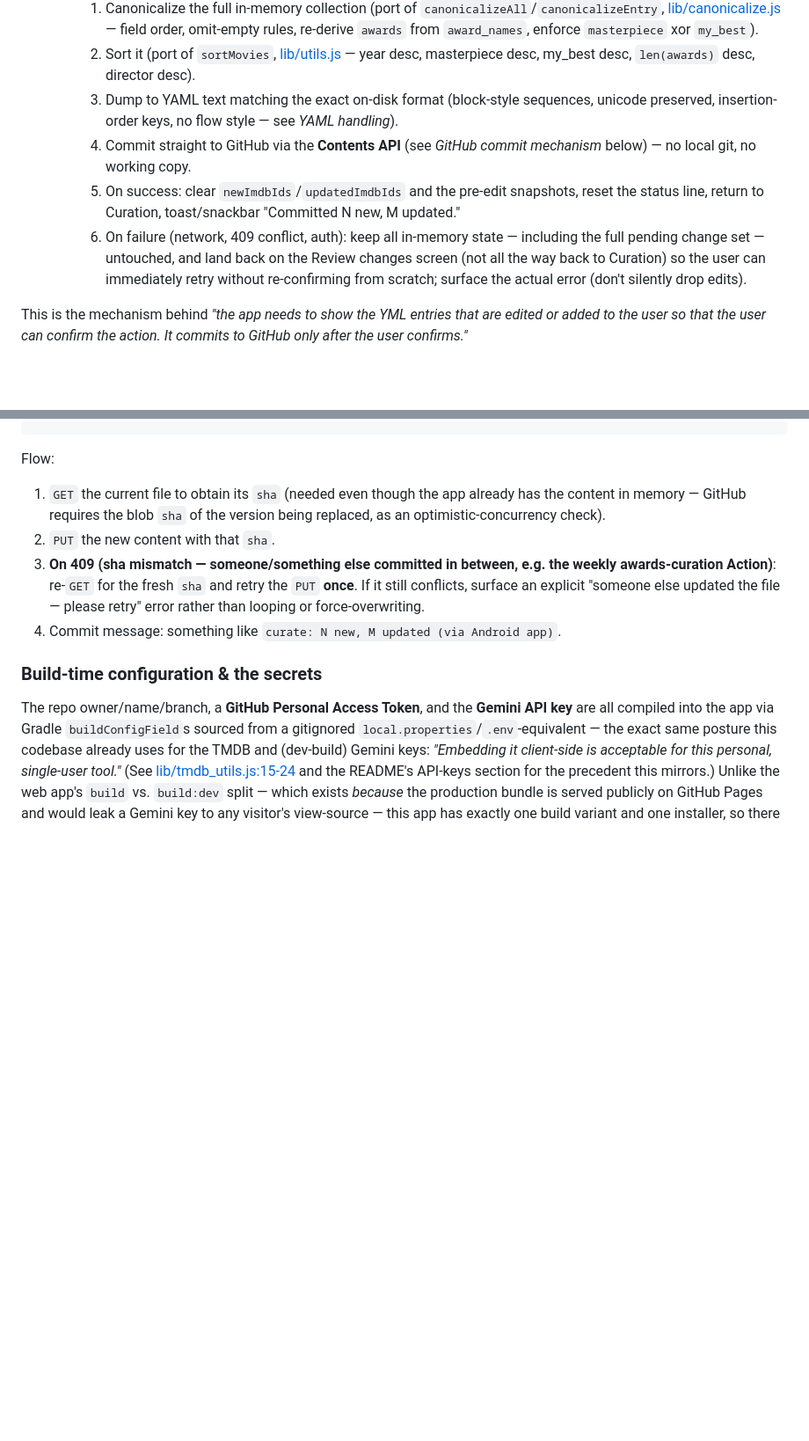
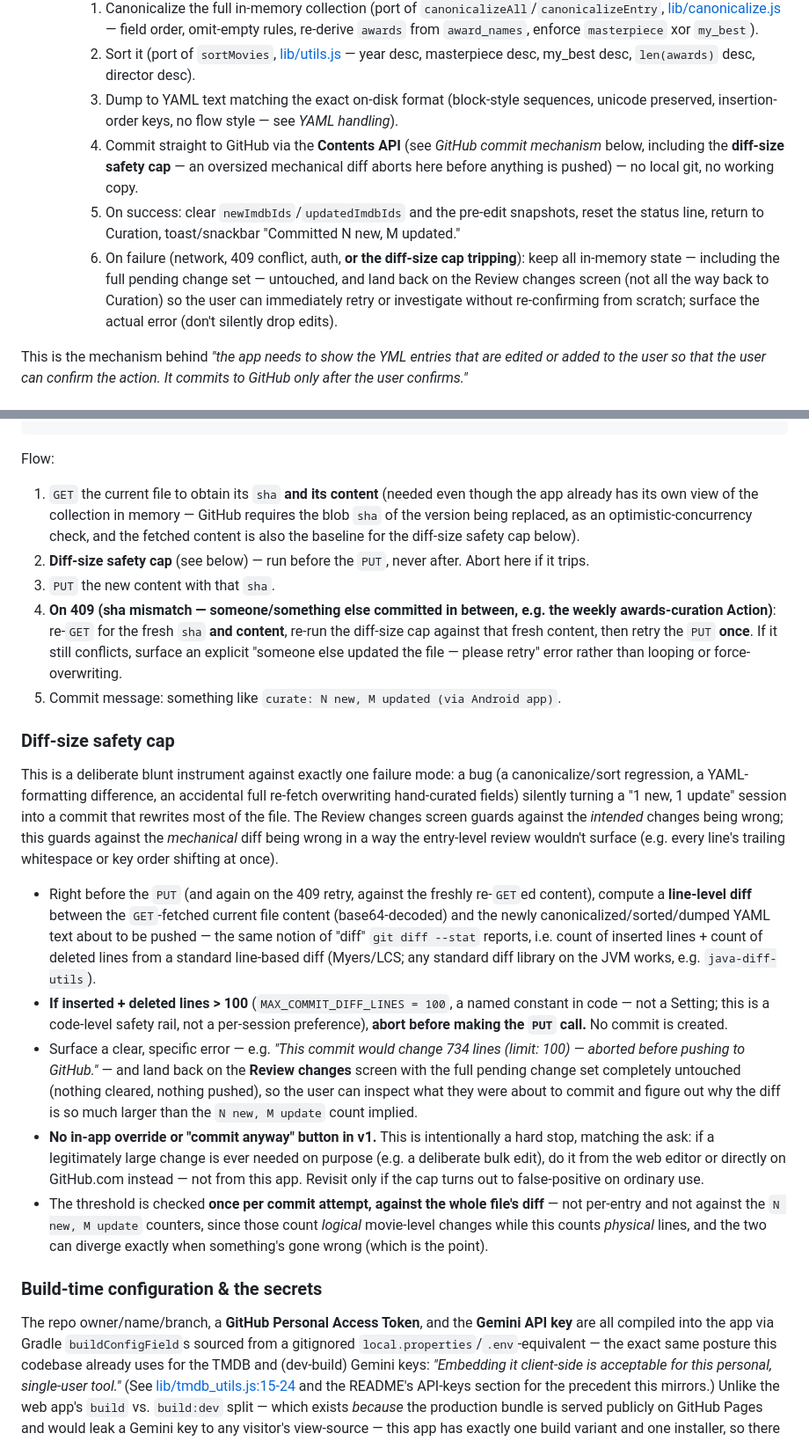
Before and after one commit to nambin/movie-data-manager, a Markdown page: prompt-android-app.md, 2 parts joined by grey strips. Shown at 88% size. GitHub-like rendering; blank space fills up the shorter version.

Commit message:
Prompt Anroid App - Limits on the number of lines updated for one commit

```diff
--- a/prompt-android-app.md
+++ b/prompt-android-app.md
@@ -169,9 +169,9 @@ Tapping Commit does **not** push to GitHub directly — it opens a **Review chan
      1. Canonicalize the full in-memory collection (port of `canonicalizeAll`/`canonicalizeEntry`, [lib/canonicalize.js](lib/canonicalize.js) — field order, omit-empty rules, re-derive `awards` from `award_names`, enforce `masterpiece` xor `my_best`).
      2. Sort it (port of `sortMovies`, [lib/utils.js](lib/utils.js) — year desc, masterpiece desc, my_best desc, `len(awards)` desc, director desc).
      3. Dump to YAML text matching the exact on-disk format (block-style sequences, unicode preserved, insertion-order keys, no flow style — see *YAML handling*).
-     4. Commit straight to GitHub via the **Contents API** (see *GitHub commit mechanism* below) — no local git, no working copy.
+     4. Commit straight to GitHub via the **Contents API** (see *GitHub commit mechanism* below, including the **diff-size safety cap** — an oversized mechanical diff aborts here before anything is pushed) — no local git, no working copy.
      5. On success: clear `newImdbIds`/`updatedImdbIds` and the pre-edit snapshots, reset the status line, return to Curation, toast/snackbar "Committed N new, M updated."
-     6. On failure (network, 409 conflict, auth): keep all in-memory state — including the full pending change set — untouched, and land back on the Review changes screen (not all the way back to Curation) so the user can immediately retry without re-confirming from scratch; surface the actual error (don't silently drop edits).
+     6. On failure (network, 409 conflict, auth, **or the diff-size cap tripping**): keep all in-memory state — including the full pending change set — untouched, and land back on the Review changes screen (not all the way back to Curation) so the user can immediately retry or investigate without re-confirming from scratch; surface the actual error (don't silently drop edits).
 
 This is the mechanism behind *"the app needs to show the YML entries that are edited or added to the user so that the user can confirm the action. It commits to GitHub only after the user confirms."*
 
@@ -193,10 +193,21 @@ PUT  /repos/nambin/nambin.github.io/contents/data/movies.yml
 
 Flow:
 
-1. `GET` the current file to obtain its `sha` (needed even though the app already has the content in memory — GitHub requires the blob `sha` of the version being replaced, as an optimistic-concurrency check).
-2. `PUT` the new content with that `sha`.
-3. **On 409 (sha mismatch — someone/something else committed in between, e.g. the weekly awards-curation Action)**: re-`GET` for the fresh `sha` and retry the `PUT` **once**. If it still conflicts, surface an explicit "someone else updated the file — please retry" error rather than looping or force-overwriting.
-4. Commit message: something like `curate: N new, M updated (via Android app)`.
+1. `GET` the current file to obtain its `sha` **and its content** (needed even though the app already has its own view of the collection in memory — GitHub requires the blob `sha` of the version being replaced, as an optimistic-concurrency check, and the fetched content is also the baseline for the diff-size safety cap below).
+2. **Diff-size safety cap** (see below) — run before the `PUT`, never after. Abort here if it trips.
+3. `PUT` the new content with that `sha`.
+4. **On 409 (sha mismatch — someone/something else committed in between, e.g. the weekly awards-curation Action)**: re-`GET` for the fresh `sha` **and content**, re-run the diff-size cap against that fresh content, then retry the `PUT` **once**. If it still conflicts, surface an explicit "someone else updated the file — please retry" error rather than looping or force-overwriting.
+5. Commit message: something like `curate: N new, M updated (via Android app)`.
+
+### Diff-size safety cap
+
+This is a deliberate blunt instrument against exactly one failure mode: a bug (a canonicalize/sort regression, a YAML-formatting difference, an accidental full re-fetch overwriting hand-curated fields) silently turning a "1 new, 1 update" session into a commit that rewrites most of the file. The Review changes screen guards against the *intended* changes being wrong; this guards against the *mechanical* diff being wrong in a way the entry-level review wouldn't surface (e.g. every line's trailing whitespace or key order shifting at once).
+
+- Right before the `PUT` (and again on the 409 retry, against the freshly re-`GET`ed content), compute a **line-level diff** between the `GET`-fetched current file content (base64-decoded) and the newly canonicalized/sorted/dumped YAML text about to be pushed — the same notion of "diff" `git diff --stat` reports, i.e. count of inserted lines + count of deleted lines from a standard line-based diff (Myers/LCS; any standard diff library on the JVM works, e.g. `java-diff-utils`).
+- **If inserted + deleted lines > 100** (`MAX_COMMIT_DIFF_LINES = 100`, a named constant in code — not a Setting; this is a code-level safety rail, not a per-session preference), **abort before making the `PUT` call.** No commit is created.
+- Surface a clear, specific error — e.g. *"This commit would change 734 lines (limit: 100) — aborted before pushing to GitHub."* — and land back on the **Review changes** screen with the full pending change set completely untouched (nothing cleared, nothing pushed), so the user can inspect what they were about to commit and figure out why the diff is so much larger than the `N new, M update` count implied.
+- **No in-app override or "commit anyway" button in v1.** This is intentionally a hard stop, matching the ask: if a legitimately large change is ever needed on purpose (e.g. a deliberate bulk edit), do it from the web editor or directly on GitHub.com instead — not from this app. Revisit only if the cap turns out to false-positive on ordinary use.
+- The threshold is checked **once per commit attempt, against the whole file's diff** — not per-entry and not against the `N new, M update` counters, since those count *logical* movie-level changes while this counts *physical* lines, and the two can diverge exactly when something's gone wrong (which is the point).
 
 ### Build-time configuration & the secrets
 
```
Also changed, not shown: other parts of prompt-android-app.md (+3 -0 lines).
